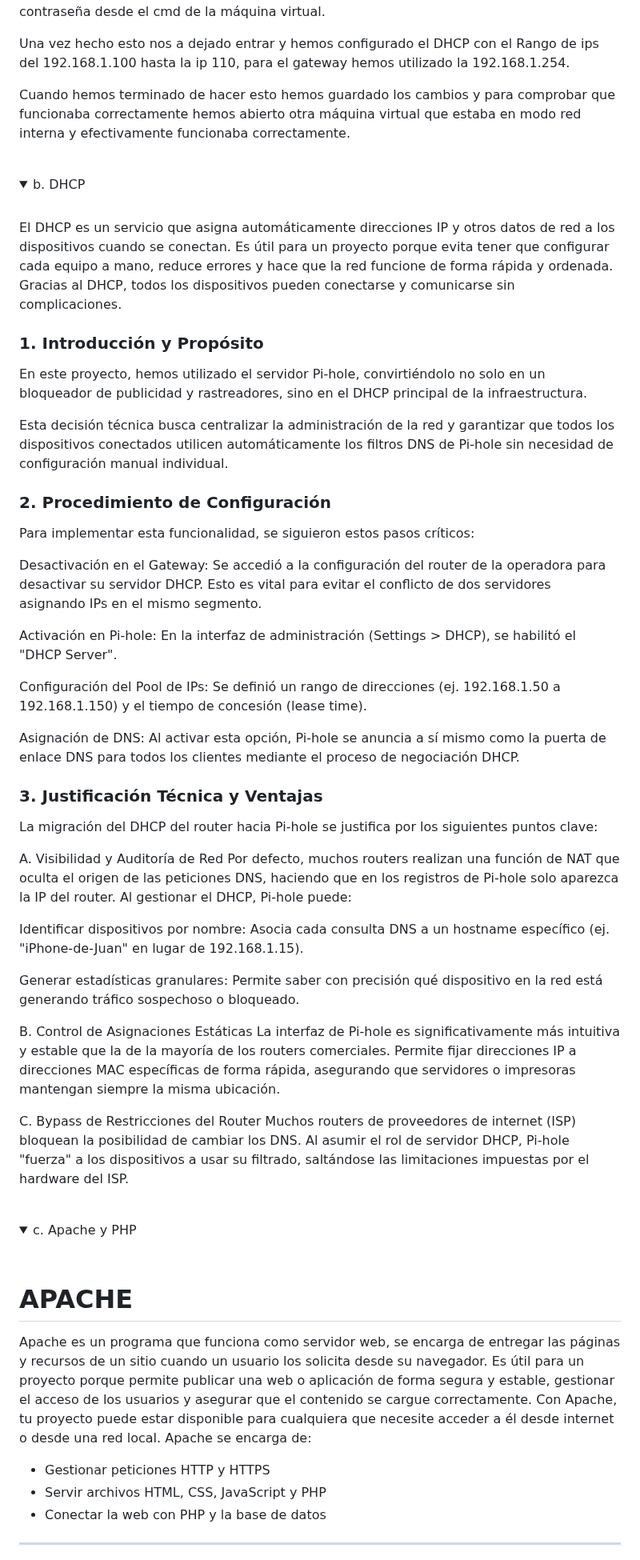
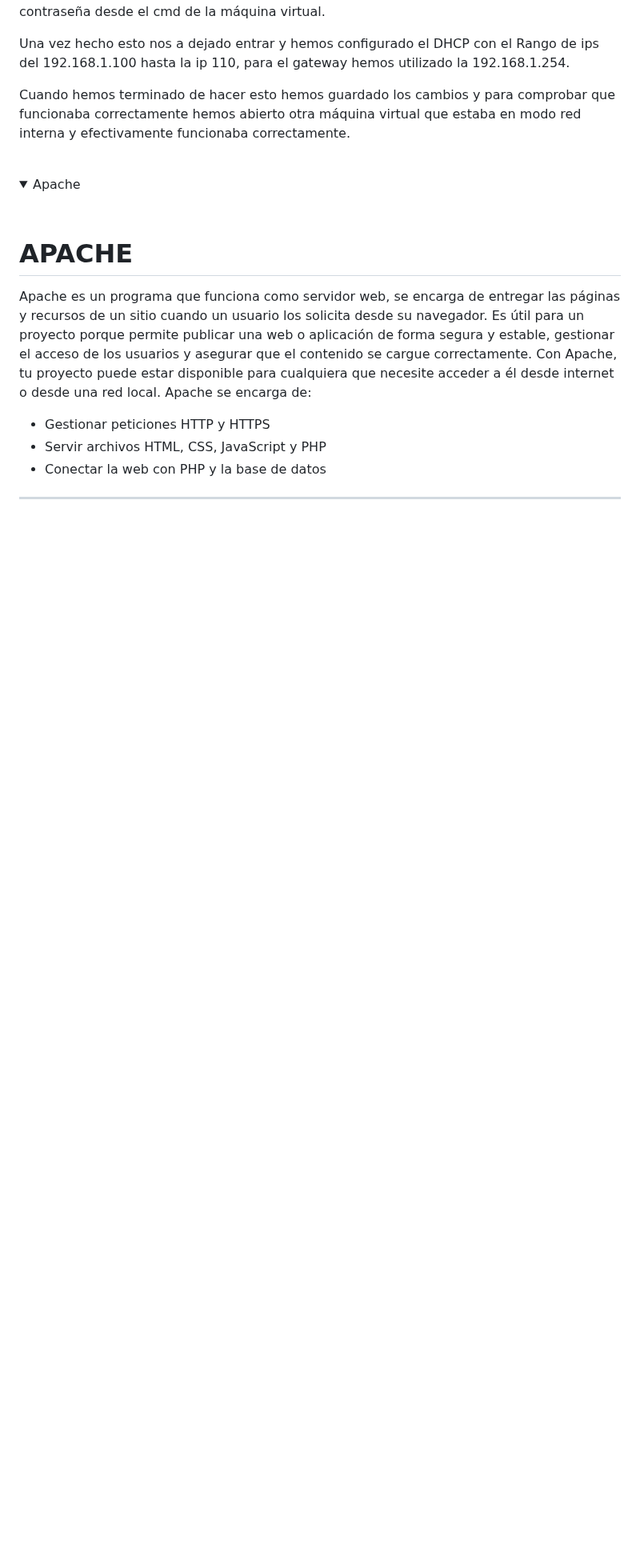
Before and after one commit to valalj88/Web-de-recetas-con-buscador-inteligente, a Markdown page: README.md, the part around one of its changes. Shown at 80% size. Drawn GitHub-style; folded sections open; blank space fills up the shorter version.

```diff
--- a/README.md
+++ b/README.md
@@ -1348,45 +1356,7 @@ Cuando hemos terminado de hacer esto hemos guardado los cambios y para comprobar
 </details>
 <br>
 <details>
-  <summary>b. DHCP</summary>
-<br>
-El DHCP es un servicio que asigna automáticamente direcciones IP y otros datos de red a los dispositivos cuando se conectan. Es útil para un proyecto porque evita tener que configurar cada equipo a mano, reduce errores y hace que la red funcione de forma rápida y ordenada. Gracias al DHCP, todos los dispositivos pueden conectarse y comunicarse sin complicaciones.
-
-### 1. Introducción y Propósito
-En este proyecto, hemos utilizado el servidor Pi-hole, convirtiéndolo no solo en un bloqueador de publicidad y rastreadores, sino en el DHCP principal de la infraestructura.
-
-Esta decisión técnica busca centralizar la administración de la red y garantizar que todos los dispositivos conectados utilicen automáticamente los filtros DNS de Pi-hole sin necesidad de configuración manual individual.
-
-### 2. Procedimiento de Configuración
-Para implementar esta funcionalidad, se siguieron estos pasos críticos:
-
-Desactivación en el Gateway: Se accedió a la configuración del router de la operadora para desactivar su servidor DHCP. Esto es vital para evitar el conflicto de dos servidores asignando IPs en el mismo segmento.
-
-Activación en Pi-hole: En la interfaz de administración (Settings > DHCP), se habilitó el "DHCP Server".
-
-Configuración del Pool de IPs: Se definió un rango de direcciones (ej. 192.168.1.50 a 192.168.1.150) y el tiempo de concesión (lease time).
-
-Asignación de DNS: Al activar esta opción, Pi-hole se anuncia a sí mismo como la puerta de enlace DNS para todos los clientes mediante el proceso de negociación DHCP.
-
-### 3. Justificación Técnica y Ventajas
-La migración del DHCP del router hacia Pi-hole se justifica por los siguientes puntos clave:
-
-A. Visibilidad y Auditoría de Red
-Por defecto, muchos routers realizan una función de NAT que oculta el origen de las peticiones DNS, haciendo que en los registros de Pi-hole solo aparezca la IP del router. Al gestionar el DHCP, Pi-hole puede:
-
-Identificar dispositivos por nombre: Asocia cada consulta DNS a un hostname específico (ej. "iPhone-de-Juan" en lugar de 192.168.1.15).
-
-Generar estadísticas granulares: Permite saber con precisión qué dispositivo en la red está generando tráfico sospechoso o bloqueado.
-
-B. Control de Asignaciones Estáticas
-La interfaz de Pi-hole es significativamente más intuitiva y estable que la de la mayoría de los routers comerciales. Permite fijar direcciones IP a direcciones MAC específicas de forma rápida, asegurando que servidores o impresoras mantengan siempre la misma ubicación.
-
-C. Bypass de Restricciones del Router
-Muchos routers de proveedores de internet (ISP) bloquean la posibilidad de cambiar los DNS. Al asumir el rol de servidor DHCP, Pi-hole "fuerza" a los dispositivos a usar su filtrado, saltándose las limitaciones impuestas por el hardware del ISP.
-</details>
-<br>
-<details>
-  <summary>c. Apache y PHP</summary>
+  <summary>Apache</summary>
 	<br>
 
 # APACHE
```
Also changed, not shown: other parts of README.md (+13 -0 lines).
